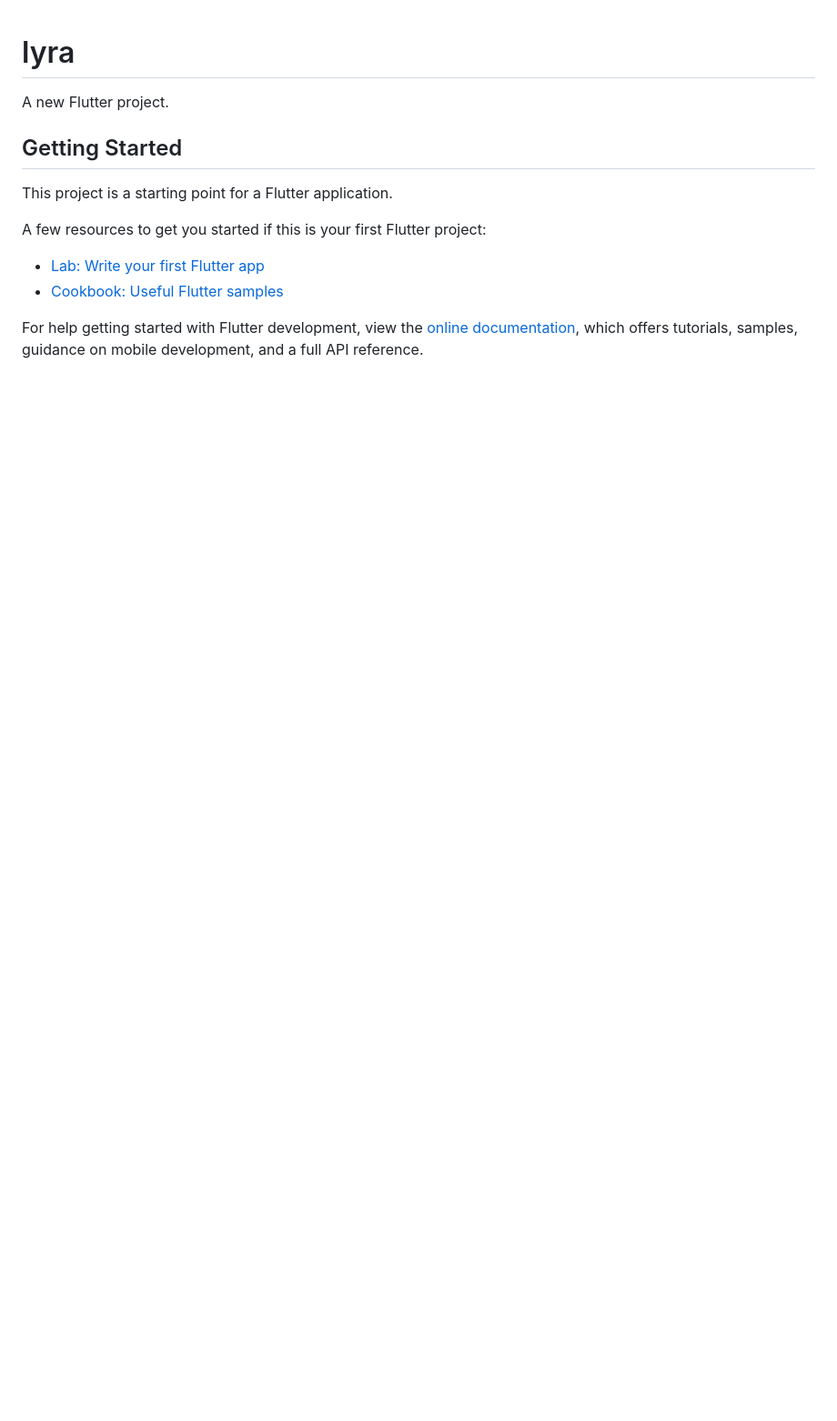
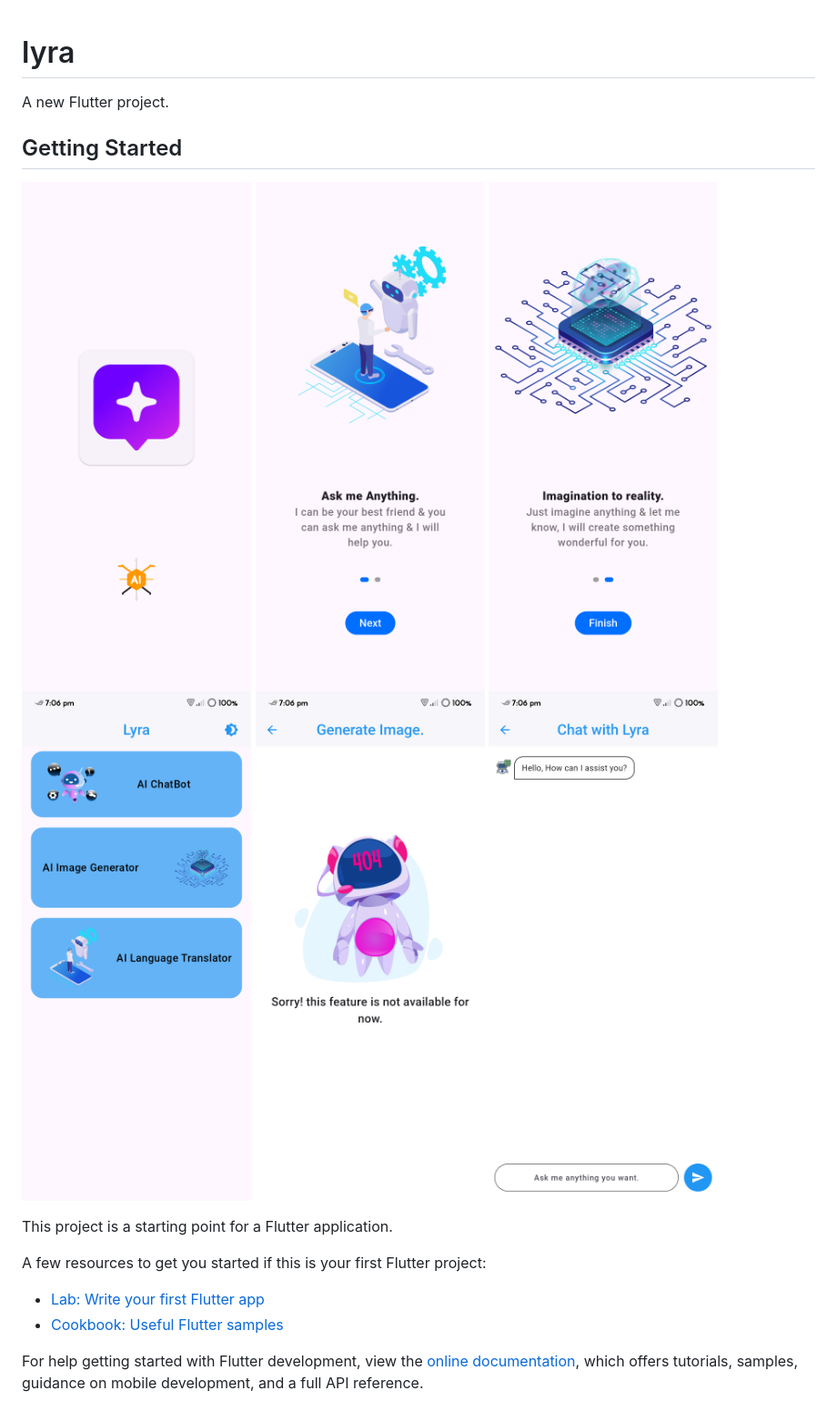
Before and after one commit to pradun-oops/chat_bot, a Markdown page: README.md, the part around the change. Shown: that part at 91% size. Rendered like a GitHub page; pictures changed too: assets/icons/Screenshot_20250323-190553_Lyra.png (added), assets/icons/Screenshot_20250323-190601_Lyra.png (added), assets/icons/Screenshot_20250323-190609_Lyra.png (added); blank space fills up the shorter version.

```diff
--- a/README.md
+++ b/README.md
@@ -3,6 +3,12 @@
 A new Flutter project.
 
 ## Getting Started
+![Screenshot of the application](assets/icons/Screenshot_20250323-190553_Lyra.png)
+![Screenshot of the application](assets/icons/Screenshot_20250323-190601_Lyra.png)
+![Screenshot of the application](assets/icons/Screenshot_20250323-190609_Lyra.png)
+![Screenshot of the application](assets/icons/Screenshot_20250323-190612_Lyra.png)
+![Screenshot of the application](assets/icons/Screenshot_20250323-190618_Lyra.png)
+![Screenshot of the application](assets/icons/Screenshot_20250323-190623_Lyra.png)
 
 This project is a starting point for a Flutter application.
 
```
